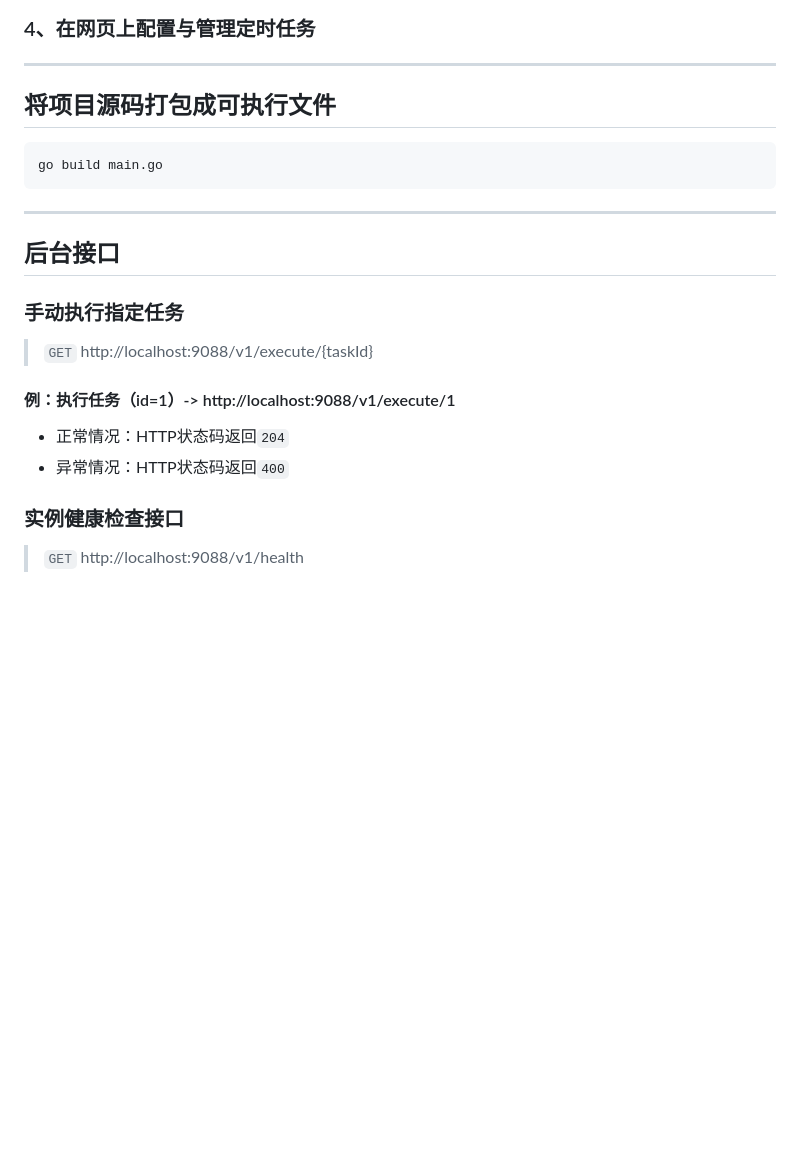
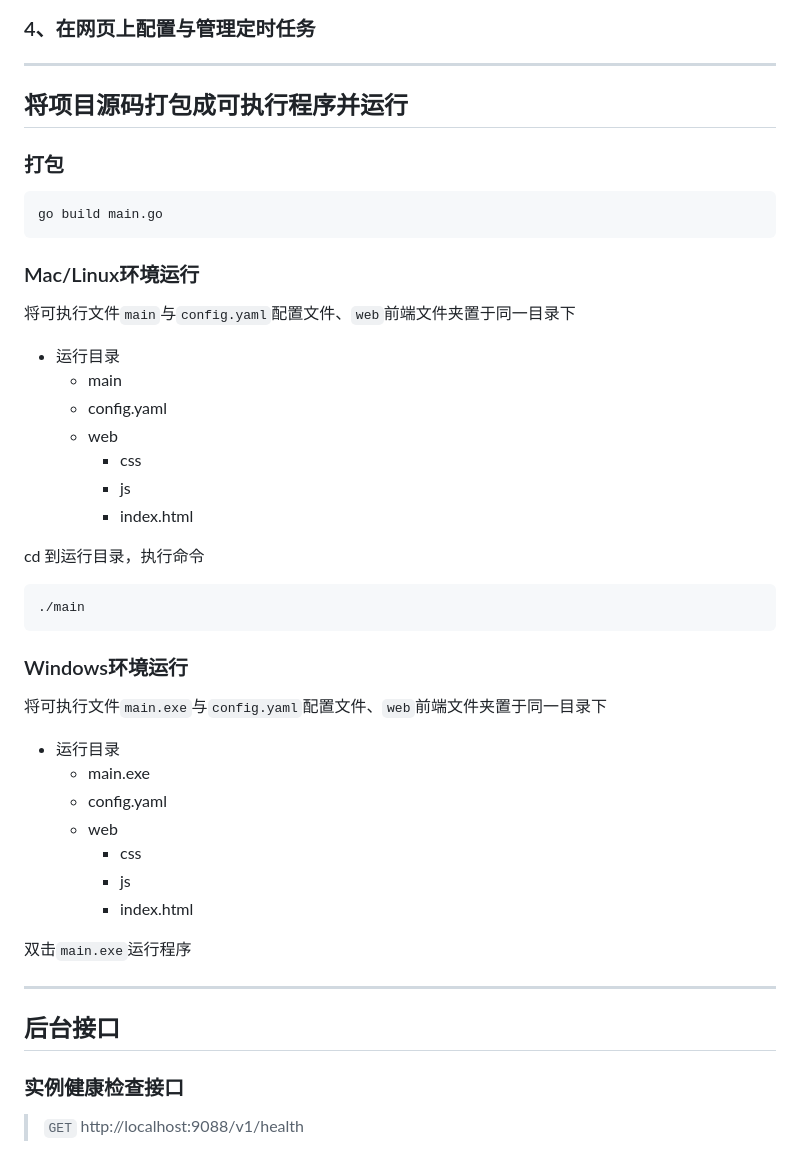
Before and after one commit to dpwgc/smallscheduler, a Markdown page: README.md, the part around the change printed below. Rendered like a GitHub page; blank space fills up the shorter version.

Commit message:
o.o

````diff
--- a/README.md
+++ b/README.md
@@ -53,23 +53,49 @@ log:
 
 ***
 
-## 将项目源码打包成可执行文件
+## 将项目源码打包成可执行程序并运行
+
+### 打包
+
 ```
 go build main.go
 ```
 
+### Mac/Linux环境运行
+
+将可执行文件`main`与`config.yaml`配置文件、`web`前端文件夹置于同一目录下
+
+* 运行目录
+  * main
+  * config.yaml
+  * web
+    * css
+    * js
+    * index.html
+
+cd 到运行目录，执行命令
+
+```
+./main
+```
+
+### Windows环境运行
+
+将可执行文件`main.exe`与`config.yaml`配置文件、`web`前端文件夹置于同一目录下
+
+* 运行目录
+  * main.exe
+  * config.yaml
+  * web
+    * css
+    * js
+    * index.html
+
+双击`main.exe`运行程序
+
 ***
 
 ## 后台接口
-
-### 手动执行指定任务
-
-> `GET` http://localhost:9088/v1/execute/{taskId}
-
-#### 例：执行任务（id=1）-> http://localhost:9088/v1/execute/1
-
-* 正常情况：HTTP状态码返回`204`
-* 异常情况：HTTP状态码返回`400`
 
 ### 实例健康检查接口
 
````
Also changed, not shown: other parts of README.md (+2 -2 lines), image/index.png, image/record.png, image/task.png.
